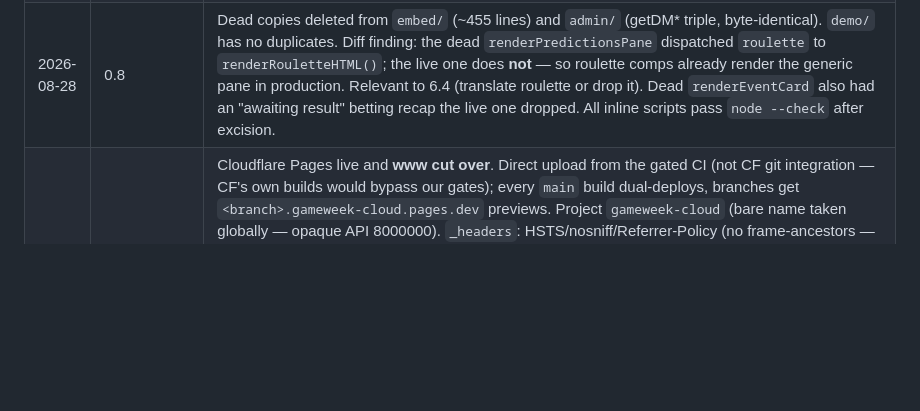
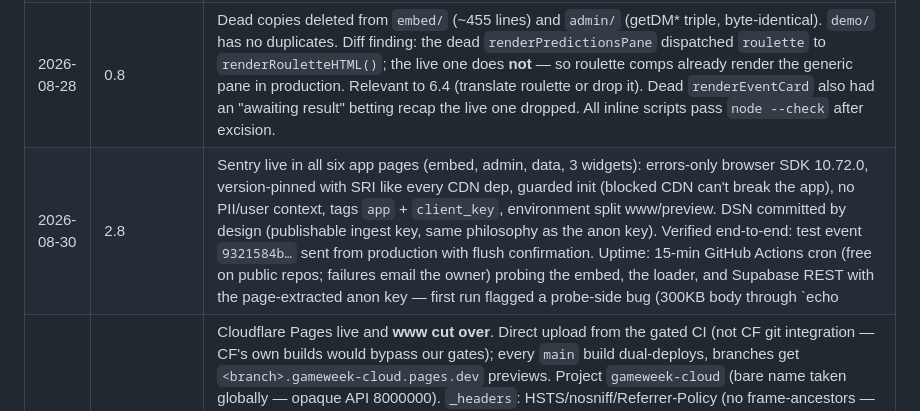
Before and after one commit to matchinist/gameweek, a Markdown page: docs/REARCHITECTURE-PHASES.md, the part around one of its changes. GitHub-like rendering; blank space fills up the shorter version.

Commit message:
Log Phase 2.8 completion

```diff
--- a/docs/REARCHITECTURE-PHASES.md
+++ b/docs/REARCHITECTURE-PHASES.md
@@ -147,6 +147,7 @@ Leave Supabase · Hono API tier · KV/edge caching · Queues · R2 · rate limit
 | 2026-08-28 | — | Document created at `a06b055`. Pre-work already done: C-3 closed in production (PII RLS fix); `gw_operators_public` live; username unique index shipped with SSO SQL. |
 | 2026-08-28 | 0.9 | `.gitignore` added; both session-email `console.log`s removed. |
 | 2026-08-28 | 0.8 | Dead copies deleted from `embed/` (~455 lines) and `admin/` (getDM* triple, byte-identical). `demo/` has no duplicates. Diff finding: the dead `renderPredictionsPane` dispatched `roulette` to `renderRouletteHTML()`; the live one does **not** — so roulette comps already render the generic pane in production. Relevant to 6.4 (translate roulette or drop it). Dead `renderEventCard` also had an "awaiting result" betting recap the live one dropped. All inline scripts pass `node --check` after excision. |
+| 2026-08-30 | 2.8 | Sentry live in all six app pages (embed, admin, data, 3 widgets): errors-only browser SDK 10.72.0, version-pinned with SRI like every CDN dep, guarded init (blocked CDN can't break the app), no PII/user context, tags `app` + `client_key`, environment split www/preview. DSN committed by design (publishable ingest key, same philosophy as the anon key). Verified end-to-end: test event `9321584b…` sent from production with flush confirmation. Uptime: 15-min GitHub Actions cron (free on public repos; failures email the owner) probing the embed, the loader, and Supabase REST with the page-extracted anon key — first run flagged a probe-side bug (300KB body through `echo | grep`); hardened to file-based `--compressed` fetch with diagnostics; all green. Contract tests stay hermetic (Sentry CDN + ingest intercepted). Noted for the owner: Cloudflare auto-injects its Web Analytics beacon which CORS-fails in the console — cosmetic; disable auto-injection in zone Analytics settings or ignore. |
 | 2026-08-30 | 2.6 | Cloudflare Pages live and **www cut over**. Direct upload from the gated CI (not CF git integration — CF's own builds would bypass our gates); every `main` build dual-deploys, branches get `<branch>.gameweek-cloud.pages.dev` previews. Project `gameweek-cloud` (bare name taken globally — opaque API 8000000). `_headers`: HSTS/nosniff/Referrer-Policy (no frame-ancestors — embeds must stay iframable; 4.4 adds per-tenant). Zone moved to CF with Google MX/TXT verified; custom domain attached; verified post-flip: headers on www, no GitHub/Fastly fingerprints, clean-URL `/embed?query` preserved, **real 404s restored via `404.html`** (Pages soft-200s the homepage otherwise — looked like an internal-file leak until content inspection showed index.html), embed E2E with live session, and a post-kickoff `save_prediction` correctly rejected `locked` through the new origin. GitHub Pages stays warm; rollback = one CNAME. Owner-side lesson: `*.pages.dev` was unreachable from the owner's Mac (ERR_CONNECTION_RESET — Tailscale exit-node/DNS filtering suspected); confirmed working via mobile + 4 public resolvers; visitors unaffected. |
 | 2026-08-30 | 2.9 | Hermetic Playwright suite in `tests/embed-contract/`: two origins like production (built `_site` on :4173, stub operator page on :4174), ALL Supabase traffic intercepted with fixture operators — CI needs no backend and cannot flake on live data. Four pins: classic iframe URL renders (zero page errors); seamless `inline=1` height handshake (min-height released + content-driven height + `inline=1` in the iframe src); SSO postMessage from a registered origin reaches `sso-login` with the right body; SSO from an unregistered origin is rejected in-page (fails closed, warning logged, zero network). Wired into deploy (blocks upload) + ci.yml. **Writing it found a real bug:** `renderCompTabs` crashed on zero competitions and the crash aborted init BEFORE `ssoInitDone` — silently disabling host-page SSO for exactly the operators most likely to be mid-onboarding, and erroring live on `client=demo`. Fixed with an empty-COMPS guard; the existing `noCompetitionsYet` empty state now shows (verified on production post-deploy). Custom static test server mimics Pages' clean-URL `/embed` resolution. |
 | 2026-08-30 | 2.7 | CI gate live in both workflows (deploy blocks before upload; new `ci.yml` for PRs/branches): typecheck (`tsc --checkJs` over package sources + build scripts), vitest, node:test kickoff suites (CI), acorn-based **duplicate-declaration check** (top-level function/var across a page's classic scripts — the H-1 class), forbidden-pattern scan (`console.log` + the exact unescaped 0.4 sinks). Checker logic has its own 13-test suite (a checker that passes broken input is worse than none). **First run caught two real regressions:** (1) commit `593def8` ("Add Engagement tab", pushed outside our sessions) had re-duplicated the admin `getDM*` triple — the exact H-1 pattern, back within two days; deleted again, now impossible to reintroduce silently. (2) three unescaped league name/code sinks in `demo/` that the 0.4 mirror missed — escaped. Also swept five remaining `console.log`s, including a **second** session-email log in admin (same string 0.9 removed — exact-match editing only caught the first copy back then). |
```
Also changed, not shown: other parts of docs/REARCHITECTURE-PHASES.md (+1 -1 lines).
